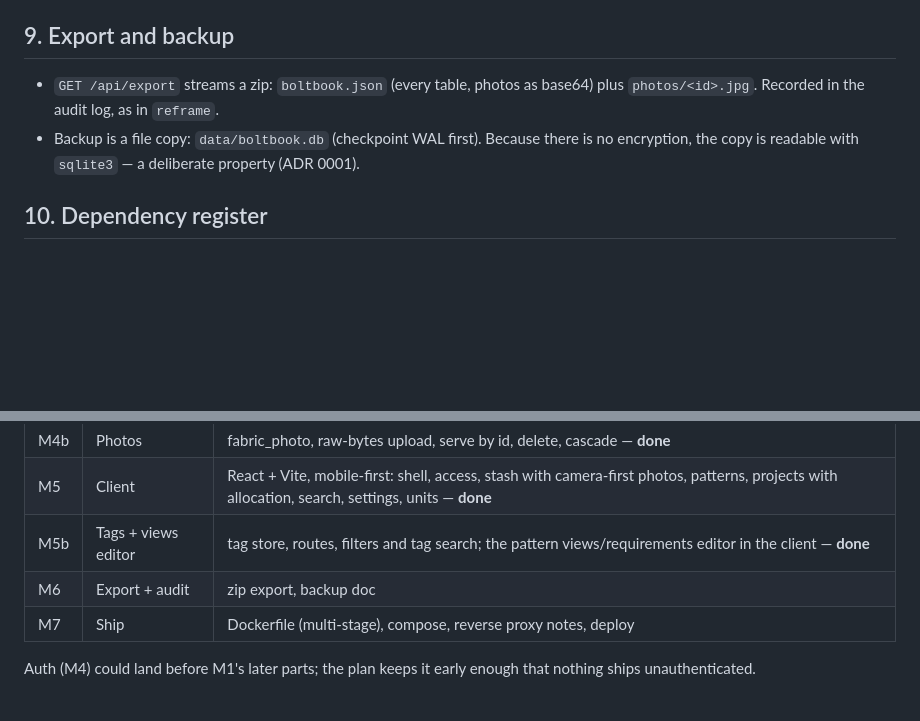
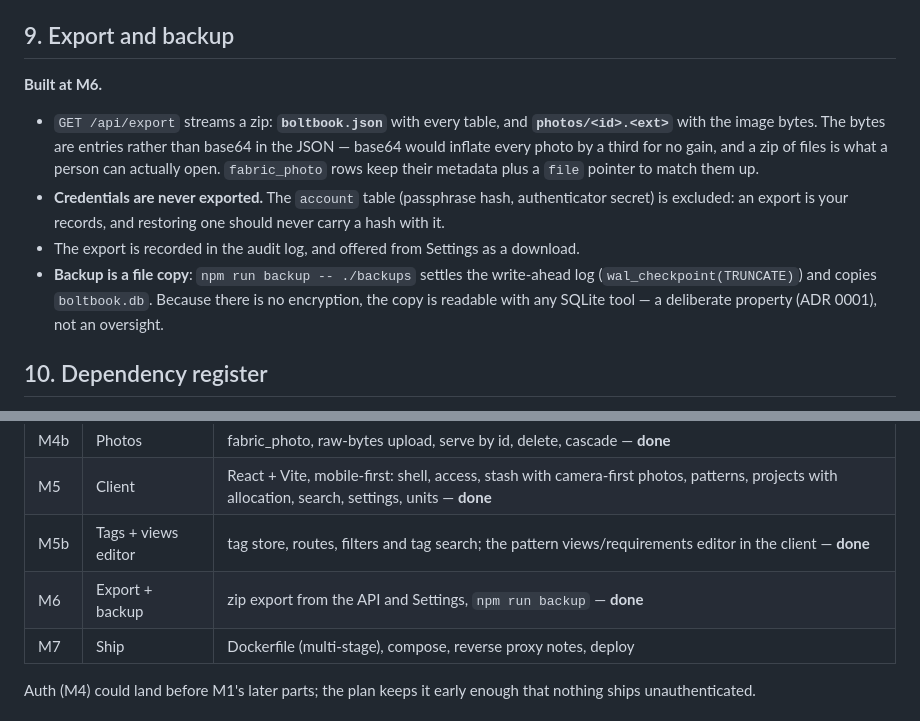
Before and after one commit to therebelrobot/boltbook, a Markdown page: docs/technical-design.md, 2 parts joined by grey strips. Rendered like a GitHub page; blank space fills up the shorter version.

```diff
--- a/docs/technical-design.md
+++ b/docs/technical-design.md
@@ -312,10 +312,18 @@ left* always means **remaining minus reserved**.
 
 ## 9. Export and backup
 
-- `GET /api/export` streams a zip: `boltbook.json` (every table, photos as base64) plus
-  `photos/<id>.jpg`. Recorded in the audit log, as in `reframe`.
-- Backup is a file copy: `data/boltbook.db` (checkpoint WAL first). Because there is no
-  encryption, the copy is readable with `sqlite3` — a deliberate property (ADR 0001).
+**Built at M6.**
+
+- `GET /api/export` streams a zip: **`boltbook.json`** with every table, and **`photos/<id>.<ext>`**
+  with the image bytes. The bytes are entries rather than base64 in the JSON — base64 would
+  inflate every photo by a third for no gain, and a zip of files is what a person can actually
+  open. `fabric_photo` rows keep their metadata plus a `file` pointer to match them up.
+- **Credentials are never exported.** The `account` table (passphrase hash, authenticator secret)
+  is excluded: an export is your records, and restoring one should never carry a hash with it.
+- The export is recorded in the audit log, and offered from Settings as a download.
+- **Backup is a file copy**: `npm run backup -- ./backups` settles the write-ahead log
+  (`wal_checkpoint(TRUNCATE)`) and copies `boltbook.db`. Because there is no encryption, the copy
+  is readable with any SQLite tool — a deliberate property (ADR 0001), not an oversight.
 
 ## 10. Dependency register
 
@@ -358,7 +366,7 @@ land at M5.
 | M4b | Photos | fabric_photo, raw-bytes upload, serve by id, delete, cascade — **done** |
 | M5 | Client | React + Vite, mobile-first: shell, access, stash with camera-first photos, patterns, projects with allocation, search, settings, units — **done** |
 | M5b | Tags + views editor | tag store, routes, filters and tag search; the pattern views/requirements editor in the client — **done** |
-| M6 | Export + audit | zip export, backup doc |
+| M6 | Export + backup | zip export from the API and Settings, `npm run backup` — **done** |
 | M7 | Ship | Dockerfile (multi-stage), compose, reverse proxy notes, deploy |
 
 Auth (M4) could land before M1's later parts; the plan keeps it early enough that nothing ships
```
Also changed, not shown: README.md (+7 -0 lines), docs/screenshots/08-settings.png, 8 other files.
